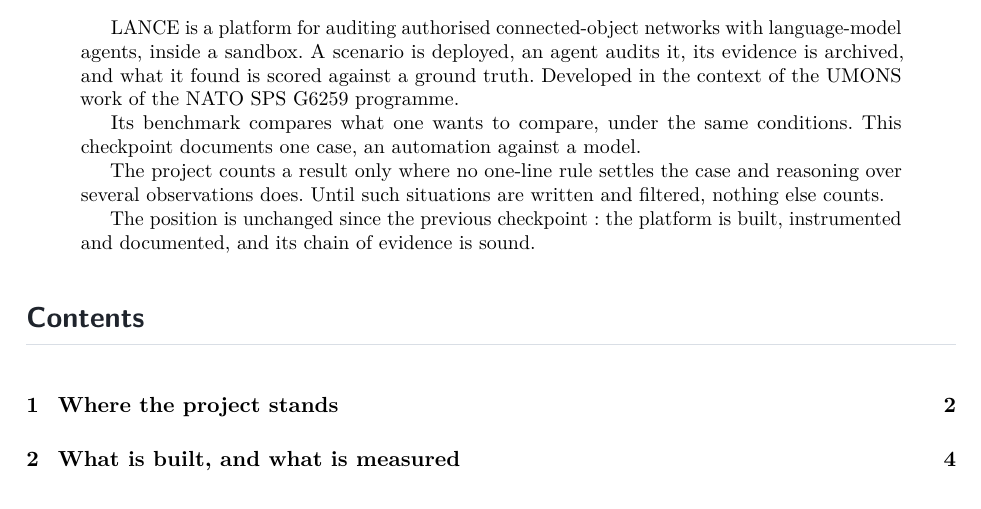
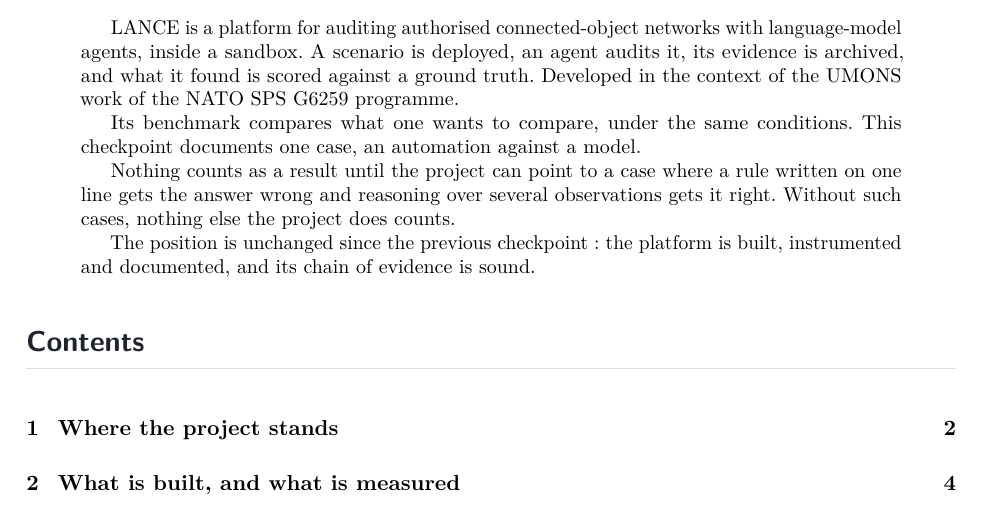
Before and after one commit to Tanguyvans/LANCE, a LaTeX paper (report/checkpoint-1/etat.tex): part of page 1 of 7, cut so that both start at the same text. Compiled offline with pdfLaTeX.

Commit message:
docs(report): say the result criterion in verbs a reader can follow
'The project counts a result only where no one-line rule settles the case and
reasoning over several observations does' asked the reader to unpack a twofold
parallel with two 'does' and an abstract 'counts a result'.

It now says what happens: nothing counts as a result until the project can point
to a case where a rule written on one line gets the answer wrong and reasoning
over several observations gets it right.

```diff
--- a/report/checkpoint-1/etat.tex
+++ b/report/checkpoint-1/etat.tex
@@ -71,9 +71,9 @@
 Its benchmark compares what one wants to compare, under the same conditions. This
 checkpoint documents one case, an automation against a model.
 
-The project counts a result only where no one-line rule settles the case and
-reasoning over several observations does. Until such situations are written and
-filtered, nothing else counts.
+Nothing counts as a result until the project can point to a case where a rule
+written on one line gets the answer wrong and reasoning over several observations
+gets it right. Without such cases, nothing else the project does counts.
 
 The position is unchanged since the previous checkpoint: the platform is built,
 instrumented and documented, and its chain of evidence is sound.
```
Also changed, not shown: report/checkpoint-1/etat.pdf.
